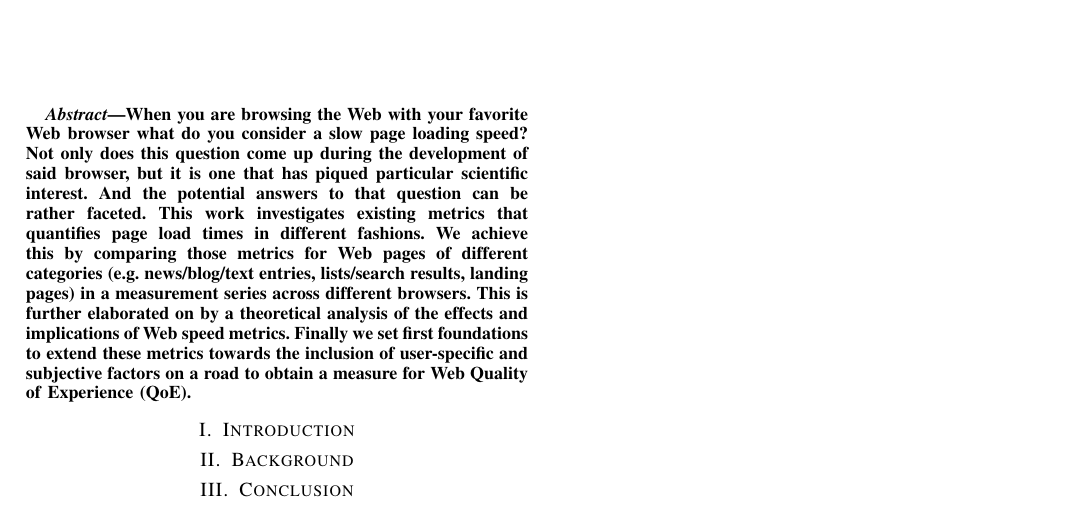
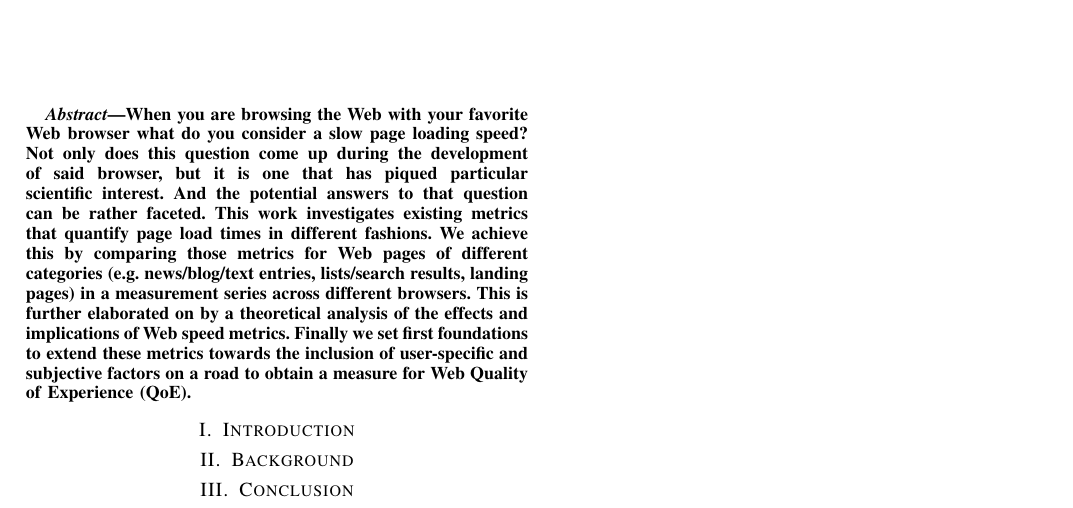
Before and after one commit to mas-ude/webqoe-paper, a LaTeX paper (paper.tex, which reads abstract.tex): part of the page, cut so that both start at the same text. Compiled offline with pdfLaTeX.

Commit message:
Make singular verb plural

```diff
--- a/abstract.tex
+++ b/abstract.tex
@@ -3,6 +3,6 @@
 \begin{abstract}
 
 When you are browsing the Web with your favorite Web browser what do you consider a slow page loading speed? Not only does this question come up during the development of said browser, but it is one that has piqued particular scientific interest. And the potential answers to that question can be rather faceted.
-This work investigates existing metrics that quantifies page load times in different fashions. We achieve this by comparing those metrics for Web pages of different categories (e.g. news/blog/text entries, lists/search results, landing pages) in a measurement series across different browsers. This is further elaborated on by a theoretical analysis of the effects and implications of Web speed metrics. Finally we set first foundations to extend these metrics towards the inclusion of user-specific and subjective factors on a road to obtain a measure for Web \gls{QoE}.
+This work investigates existing metrics that quantify page load times in different fashions. We achieve this by comparing those metrics for Web pages of different categories (e.g. news/blog/text entries, lists/search results, landing pages) in a measurement series across different browsers. This is further elaborated on by a theoretical analysis of the effects and implications of Web speed metrics. Finally we set first foundations to extend these metrics towards the inclusion of user-specific and subjective factors on a road to obtain a measure for Web \gls{QoE}.
 
 \end{abstract}
```
